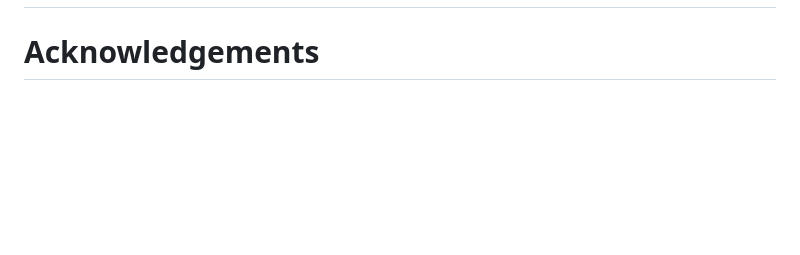
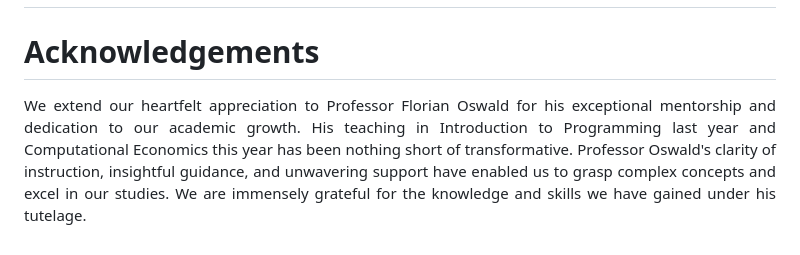
Before and after one commit to KexinChen1999/ReplicationPackage_KexinCHEN_JinxuMI.jl, a Markdown page: docs/src/documentation.md, the part around the change. Drawn GitHub-style; blank space fills up the shorter version.

Commit message:
Update documentation.md
Add Acknowledgements

```diff
--- a/docs/src/documentation.md
+++ b/docs/src/documentation.md
@@ -79,3 +79,4 @@ To show how the `ReplicationPackage_KexinCHEN_JinxuMI` package can be used.
 
 
 # Acknowledgements
+<p align="justify"> We extend our heartfelt appreciation to Professor Florian Oswald for his exceptional mentorship and dedication to our academic growth. His teaching in Introduction to Programming last year and Computational Economics this year has been nothing short of transformative. Professor Oswald's clarity of instruction, insightful guidance, and unwavering support have enabled us to grasp complex concepts and excel in our studies. We are immensely grateful for the knowledge and skills we have gained under his tutelage. </p>
```
